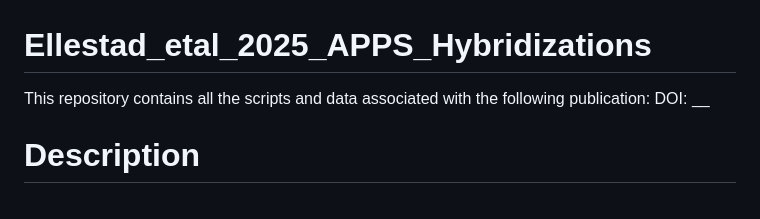
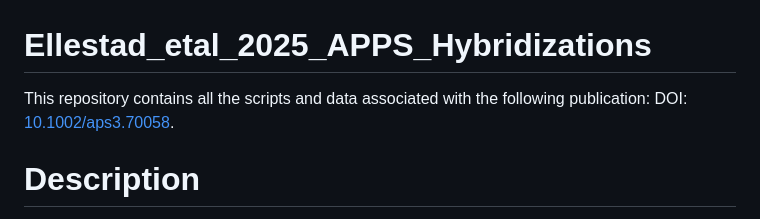
Before and after one commit to erika-r-moore/Ellestad_etal_2025_APPS_Hybridizations, a Markdown page: README.md, the part around the change. Drawn GitHub-style.

Commit message:
Update README.md
Added publication DOI

```diff
--- a/README.md
+++ b/README.md
@@ -1,5 +1,5 @@
 # Ellestad_etal_2025_APPS_Hybridizations
-This repository contains all the scripts and data associated with the following publication: DOI: __
+This repository contains all the scripts and data associated with the following publication: DOI: [10.1002/aps3.70058](https://doi.org/10.1002/aps3.70058).
 
 
 # Description
```
